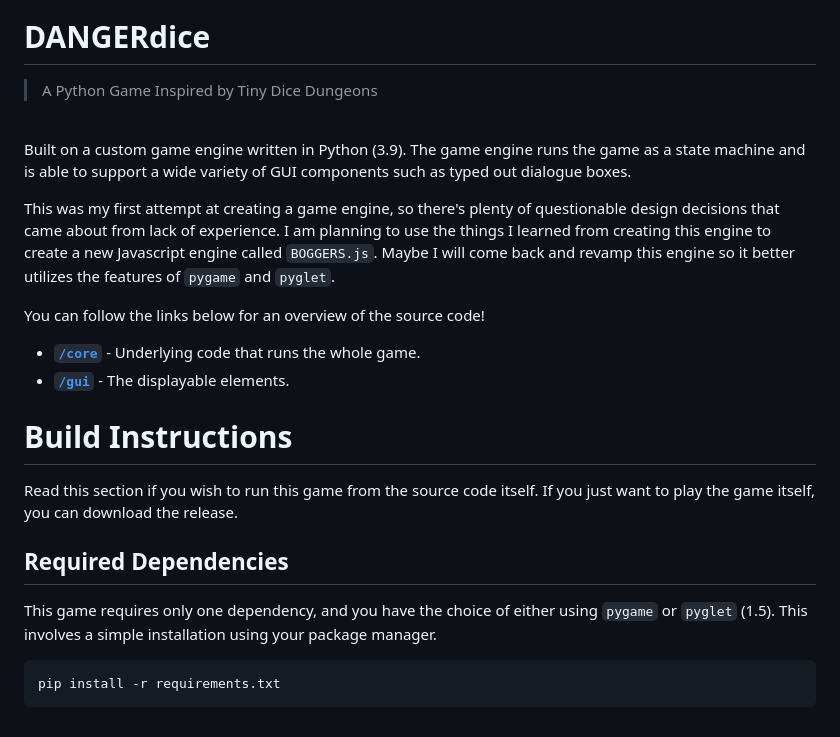
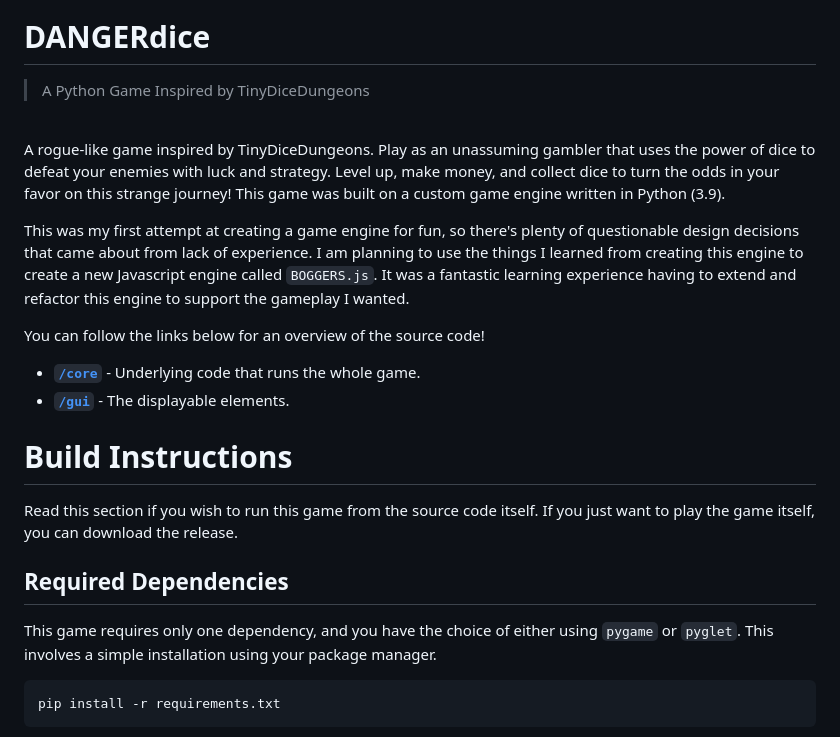
Before and after one commit to bloopsoup/DANGERdice, a Markdown page: README.md, the part around one of its changes. Drawn GitHub-style.

````diff
--- a/README.md
+++ b/README.md
@@ -2,17 +2,18 @@
 
 # DANGERdice
 
-> A Python Game Inspired by Tiny Dice Dungeons
+> A Python Game Inspired by TinyDiceDungeons
 
 <br>
 
-Built on a custom game engine written in Python (3.9). The game engine runs the game as a state machine and
-is able to support a wide variety of GUI components such as typed out dialogue boxes.
+A rogue-like game inspired by TinyDiceDungeons. Play as an unassuming gambler that uses the power of dice
+to defeat your enemies with luck and strategy. Level up, make money, and collect dice to turn the odds in
+your favor on this strange journey! This game was built on a custom game engine written in Python (3.9).
 
-This was my first attempt at creating a game engine, so there's plenty of questionable design decisions
+This was my first attempt at creating a game engine for fun, so there's plenty of questionable design decisions
 that came about from lack of experience. I am planning to use the things I learned from creating this engine
-to create a new Javascript engine called `BOGGERS.js`. Maybe I will come back and revamp this engine so it
-better utilizes the features of `pygame` and `pyglet`.
+to create a new Javascript engine called `BOGGERS.js`. It was a fantastic learning experience having to extend
+and refactor this engine to support the gameplay I wanted.
 
 You can follow the links below for an overview of the source code!
 
@@ -25,7 +26,7 @@ Read this section if you wish to run this game from the source code itself.
 If you just want to play the game itself, you can download the release.
 
 ## Required Dependencies
-This game requires only one dependency, and you have the choice of either using `pygame` or `pyglet` (1.5).
+This game requires only one dependency, and you have the choice of either using `pygame` or `pyglet`.
 This involves a simple installation using your package manager.
 
 ```
````
Also changed, not shown: other parts of README.md (+1 -1 lines).
